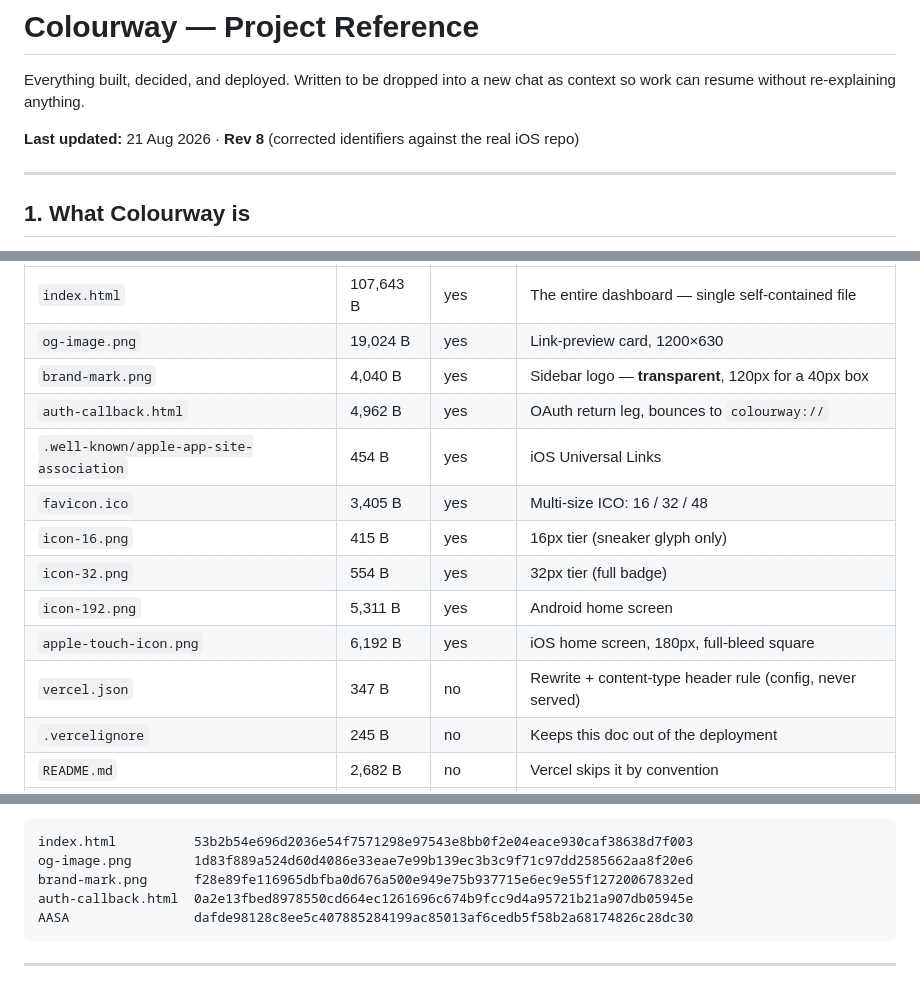
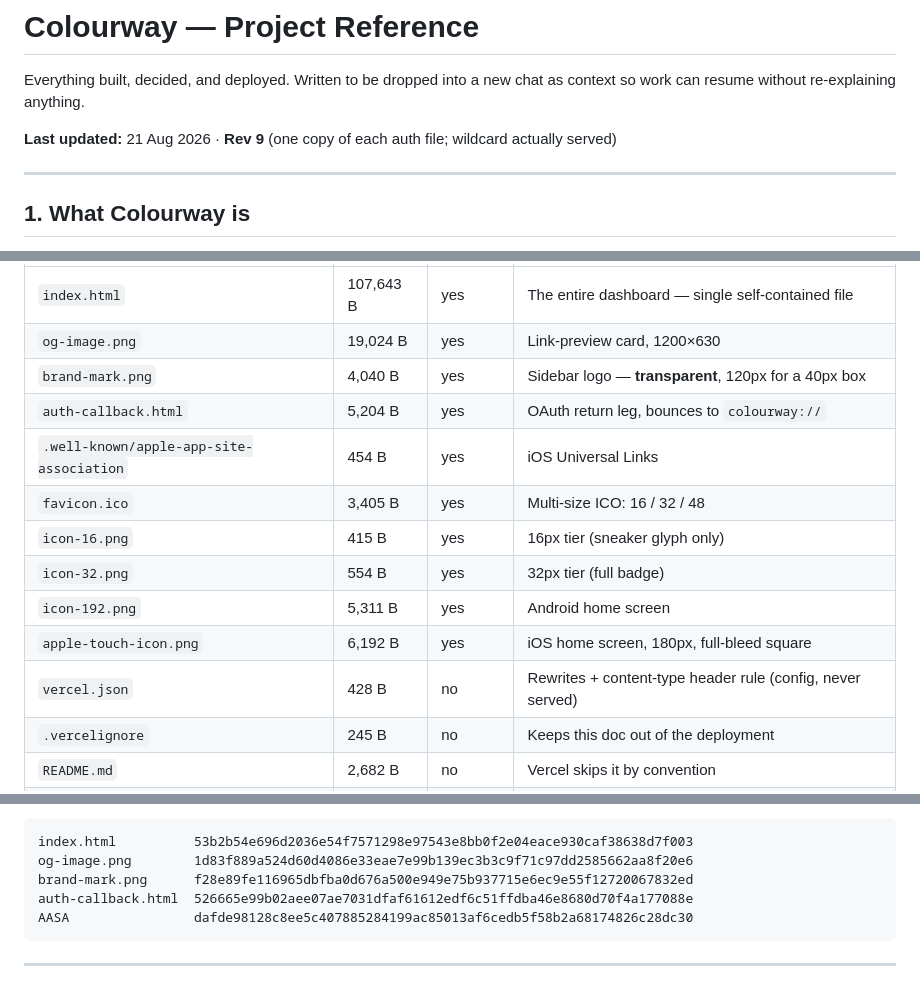
Before and after one commit to meezy416/colourway-dashboard, a Markdown page: PROJECT-REFERENCE.md, 3 parts joined by grey strips. GitHub-like rendering.

````diff
--- a/PROJECT-REFERENCE.md
+++ b/PROJECT-REFERENCE.md
@@ -3,7 +3,7 @@
 Everything built, decided, and deployed. Written to be dropped into a new chat as context so
 work can resume without re-explaining anything.
 
-**Last updated:** 21 Aug 2026 · **Rev 8** (corrected identifiers against the real iOS repo)
+**Last updated:** 21 Aug 2026 · **Rev 9** (one copy of each auth file; wildcard actually served)
 
 ---
 
@@ -91,14 +91,14 @@ The repo root **is** the publish root. No build step, no framework, no subdirect
 | `index.html` | 107,643 B | yes | The entire dashboard — single self-contained file |
 | `og-image.png` | 19,024 B | yes | Link-preview card, 1200×630 |
 | `brand-mark.png` | 4,040 B | yes | Sidebar logo — **transparent**, 120px for a 40px box |
-| `auth-callback.html` | 4,962 B | yes | OAuth return leg, bounces to `colourway://` |
+| `auth-callback.html` | 5,204 B | yes | OAuth return leg, bounces to `colourway://` |
 | `.well-known/apple-app-site-association` | 454 B | yes | iOS Universal Links |
 | `favicon.ico` | 3,405 B | yes | Multi-size ICO: 16 / 32 / 48 |
 | `icon-16.png` | 415 B | yes | 16px tier (sneaker glyph only) |
 | `icon-32.png` | 554 B | yes | 32px tier (full badge) |
 | `icon-192.png` | 5,311 B | yes | Android home screen |
 | `apple-touch-icon.png` | 6,192 B | yes | iOS home screen, 180px, full-bleed square |
-| `vercel.json` | 347 B | no | Rewrite + content-type header rule (config, never served) |
+| `vercel.json` | 428 B | no | Rewrites + content-type header rule (config, never served) |
 | `.vercelignore` | 245 B | no | Keeps this doc out of the deployment |
 | `README.md` | 2,682 B | no | Vercel skips it by convention |
 | `PROJECT-REFERENCE.md` | this file | no | Only because `.vercelignore` excludes it |
@@ -126,7 +126,7 @@ version history while never reaching the CDN. That's the right tool here; a `hea
 index.html          53b2b54e696d2036e54f7571298e97543e8bb0f2e04eace930caf38638d7f003
 og-image.png        1d83f889a524d60d4086e33eae7e99b139ec3b3c9f71c97dd2585662aa8f20e6
 brand-mark.png      f28e89fe116965dbfba0d676a500e949e75b937715e6ec9e55f12720067832ed
-auth-callback.html  0a2e13fbed8978550cd664ec1261696c674b9fcc9d4a95721b21a907db05945e
+auth-callback.html  526665e99b02aee07ae7031dfaf61612edf6c51ffdba46e8680d70f4a177088e
 AASA                dafde98128c8ee5c407885284199ac85013af6cedb5f58b2a68174826c28dc30
 ```
 
````
Also changed, not shown: other parts of PROJECT-REFERENCE.md (+22 -25 lines).
